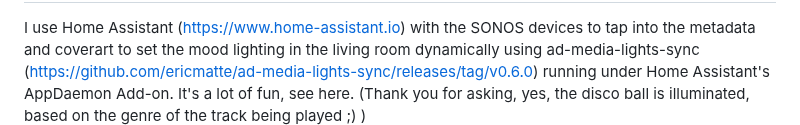
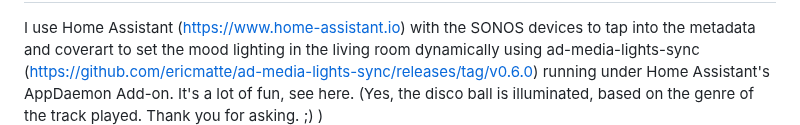
Before and after one commit to mojikosu/vinylstation, a Markdown page: README.md, the part around the change. Drawn GitHub-style.

```diff
--- a/README.md
+++ b/README.md
@@ -55,5 +55,5 @@ It looks like this:
 
 ## Home Assistant
 I use Home Assistant (https://www.home-assistant.io) with the SONOS devices to tap into the metadata and coverart to set the mood lighting in the living room dynamically using ad-media-lights-sync (https://github.com/ericmatte/ad-media-lights-sync/releases/tag/v0.6.0) running under Home Assistant's AppDaemon Add-on. It's a lot of fun, see here.
-(Thank you for asking, yes, the disco ball is illuminated, based on the genre of the track being played ;) )\
+(Yes, the disco ball is illuminated, based on the genre of the track played. Thank you for asking. ;) )\
 ![Mood Lighting](m-lighting-based-on-coverart.jpeg)
```
